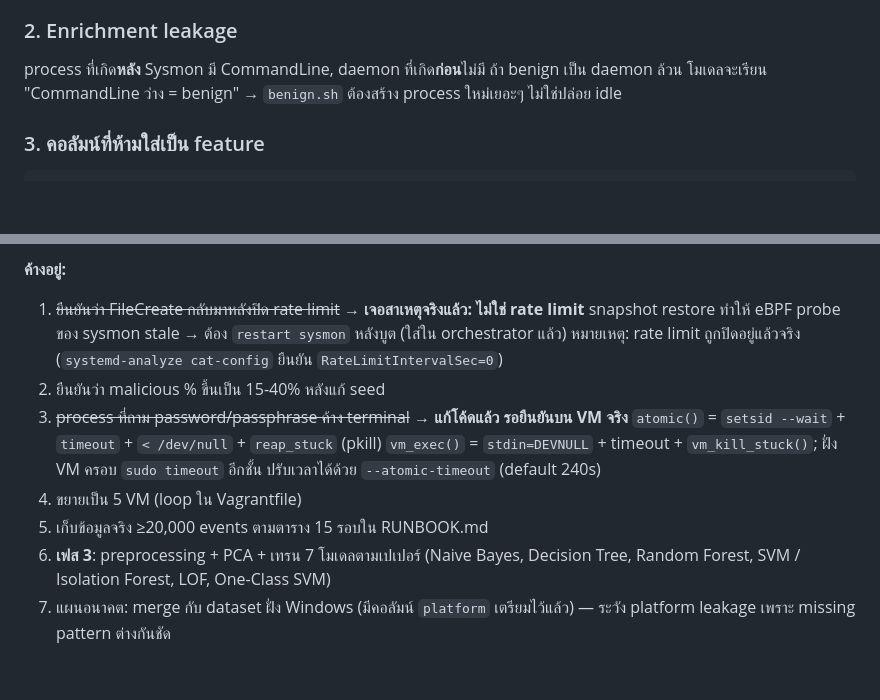
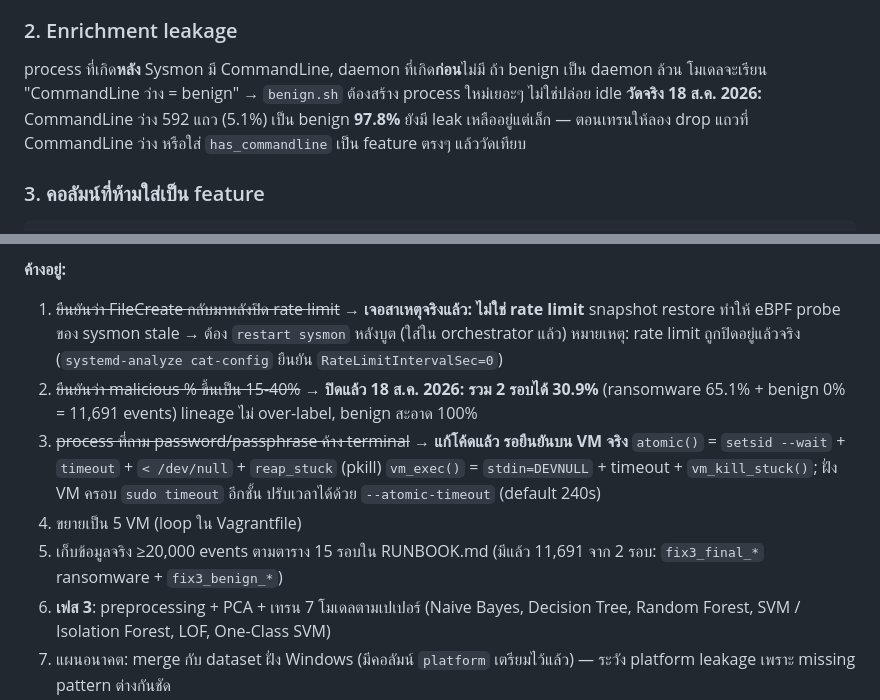
Before and after one commit to Anochaakimbo/sysmon_lab_environment, a Markdown page: CLAUDE.md, 2 parts joined by grey strips. GitHub-like rendering; blank space fills up the shorter version.

Commit message:
Update status: close pending items 1-3, record measured enrichment leakage
ปิดข้อ 1 (FileCreate), 2 (malicious 30.9%), 3 (process ค้าง) พร้อมตัวเลข
ที่วัดได้จริงจาก 11,691 events และบันทึก enrichment leakage ที่เหลืออยู่
(CommandLine ว่าง = benign 97.8%) ไว้เตือนตอนเทรนโมเดล

Co-Authored-By: Claude Opus 5 <noreply@anthropic.com>

````diff
--- a/CLAUDE.md
+++ b/CLAUDE.md
@@ -128,6 +128,9 @@ T1496 1              T1546.004 1..7     T1132.001 1,2
 process ที่เกิด**หลัง** Sysmon มี CommandLine, daemon ที่เกิด**ก่อน**ไม่มี
 ถ้า benign เป็น daemon ล้วน โมเดลจะเรียน "CommandLine ว่าง = benign"
 → `benign.sh` ต้องสร้าง process ใหม่เยอะๆ ไม่ใช่ปล่อย idle
+**วัดจริง 18 ส.ค. 2026:** CommandLine ว่าง 592 แถว (5.1%) เป็น benign **97.8%**
+ยังมี leak เหลืออยู่แต่เล็ก — ตอนเทรนให้ลอง drop แถวที่ CommandLine ว่าง
+หรือใส่ `has_commandline` เป็น feature ตรงๆ แล้ววัดเทียบ
 
 ### 3. คอลัมน์ที่ห้ามใส่เป็น feature
 ```
@@ -155,13 +158,15 @@ CreationUtcTime, root_image, is_seed, label_method, enrich_method
 1. ~~ยืนยันว่า FileCreate กลับมาหลังปิด rate limit~~ → **เจอสาเหตุจริงแล้ว: ไม่ใช่ rate limit**
    snapshot restore ทำให้ eBPF probe ของ sysmon stale → ต้อง `restart sysmon` หลังบูต (ใส่ใน orchestrator แล้ว)
    หมายเหตุ: rate limit ถูกปิดอยู่แล้วจริง (`systemd-analyze cat-config` ยืนยัน `RateLimitIntervalSec=0`)
-2. ยืนยันว่า malicious % ขึ้นเป็น 15-40% หลังแก้ seed
+2. ~~ยืนยันว่า malicious % ขึ้นเป็น 15-40%~~ → **ปิดแล้ว 18 ส.ค. 2026: รวม 2 รอบได้ 30.9%**
+   (ransomware 65.1% + benign 0% = 11,691 events) lineage ไม่ over-label, benign สะอาด 100%
 3. ~~process ที่ถาม password/passphrase ค้าง terminal~~ → **แก้โค้ดแล้ว รอยืนยันบน VM จริง**
    `atomic()` = `setsid --wait` + `timeout` + `< /dev/null` + `reap_stuck` (pkill)
    `vm_exec()` = `stdin=DEVNULL` + timeout + `vm_kill_stuck()`; ฝั่ง VM ครอบ `sudo timeout` อีกชั้น
    ปรับเวลาได้ด้วย `--atomic-timeout` (default 240s)
 4. ขยายเป็น 5 VM (loop ใน Vagrantfile)
 5. เก็บข้อมูลจริง ≥20,000 events ตามตาราง 15 รอบใน RUNBOOK.md
+   (มีแล้ว 11,691 จาก 2 รอบ: `fix3_final_*` ransomware + `fix3_benign_*`)
 6. **เฟส 3**: preprocessing + PCA + เทรน 7 โมเดลตามเปเปอร์
    (Naive Bayes, Decision Tree, Random Forest, SVM / Isolation Forest, LOF, One-Class SVM)
 7. แผนอนาคต: merge กับ dataset ฝั่ง Windows (มีคอลัมน์ `platform` เตรียมไว้แล้ว)
````
